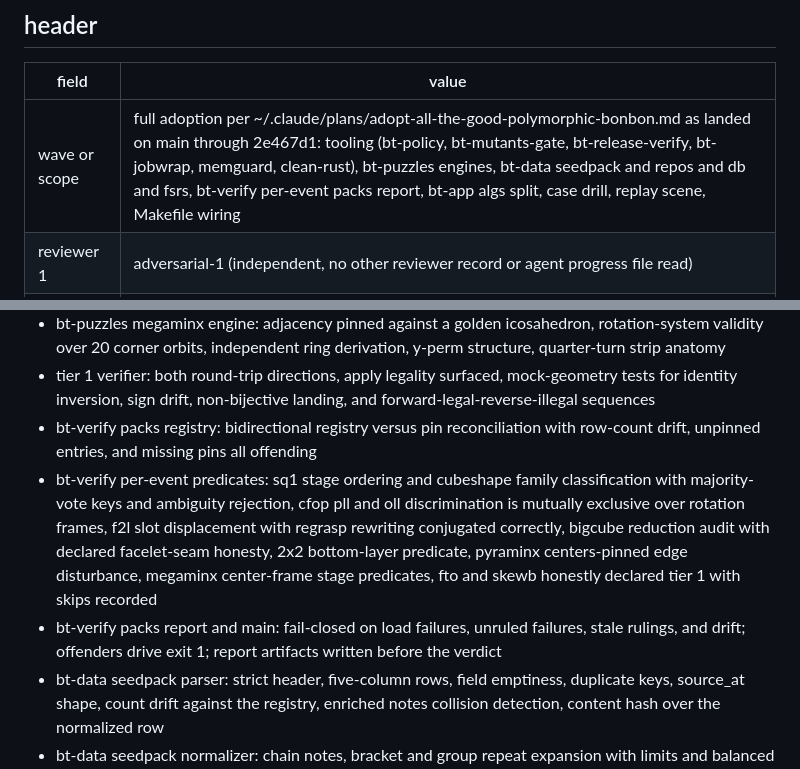
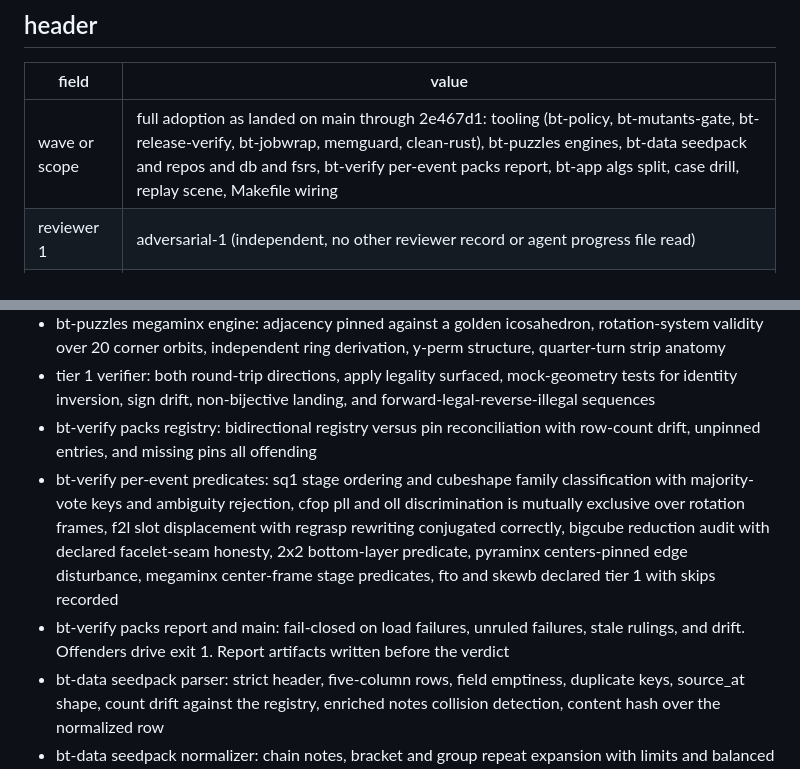
Before and after one commit to lavantien/blind-trainer, a Markdown page: docs/reviews/2026-10-17-adversarial-1.md, 2 parts joined by grey strips. Drawn GitHub-style.

```diff
--- a/docs/reviews/2026-10-17-adversarial-1.md
+++ b/docs/reviews/2026-10-17-adversarial-1.md
@@ -4,7 +4,7 @@
 
 | field | value |
 | --- | --- |
-| wave or scope | full adoption per ~/.claude/plans/adopt-all-the-good-polymorphic-bonbon.md as landed on main through 2e467d1: tooling (bt-policy, bt-mutants-gate, bt-release-verify, bt-jobwrap, memguard, clean-rust), bt-puzzles engines, bt-data seedpack and repos and db and fsrs, bt-verify per-event packs report, bt-app algs split, case drill, replay scene, Makefile wiring |
+| wave or scope | full adoption as landed on main through 2e467d1: tooling (bt-policy, bt-mutants-gate, bt-release-verify, bt-jobwrap, memguard, clean-rust), bt-puzzles engines, bt-data seedpack and repos and db and fsrs, bt-verify per-event packs report, bt-app algs split, case drill, replay scene, Makefile wiring |
 | reviewer 1 | adversarial-1 (independent, no other reviewer record or agent progress file read) |
 | reviewer 2 | independent second reviewer, not visible to this record |
 | date range | 2026-10-17 to 2026-10-18 |
@@ -46,8 +46,8 @@
 - bt-puzzles megaminx engine: adjacency pinned against a golden icosahedron, rotation-system validity over 20 corner orbits, independent ring derivation, y-perm structure, quarter-turn strip anatomy
 - tier 1 verifier: both round-trip directions, apply legality surfaced, mock-geometry tests for identity inversion, sign drift, non-bijective landing, and forward-legal-reverse-illegal sequences
 - bt-verify packs registry: bidirectional registry versus pin reconciliation with row-count drift, unpinned entries, and missing pins all offending
-- bt-verify per-event predicates: sq1 stage ordering and cubeshape family classification with majority-vote keys and ambiguity rejection, cfop pll and oll discrimination is mutually exclusive over rotation frames, f2l slot displacement with regrasp rewriting conjugated correctly, bigcube reduction audit with declared facelet-seam honesty, 2x2 bottom-layer predicate, pyraminx centers-pinned edge disturbance, megaminx center-frame stage predicates, fto and skewb honestly declared tier 1 with skips recorded
-- bt-verify packs report and main: fail-closed on load failures, unruled failures, stale rulings, and drift; offenders drive exit 1; report artifacts written before the verdict
+- bt-verify per-event predicates: sq1 stage ordering and cubeshape family classification with majority-vote keys and ambiguity rejection, cfop pll and oll discrimination is mutually exclusive over rotation frames, f2l slot displacement with regrasp rewriting conjugated correctly, bigcube reduction audit with declared facelet-seam honesty, 2x2 bottom-layer predicate, pyraminx centers-pinned edge disturbance, megaminx center-frame stage predicates, fto and skewb declared tier 1 with skips recorded
+- bt-verify packs report and main: fail-closed on load failures, unruled failures, stale rulings, and drift. Offenders drive exit 1. Report artifacts written before the verdict
 - bt-data seedpack parser: strict header, five-column rows, field emptiness, duplicate keys, source_at shape, count drift against the registry, enriched notes collision detection, content hash over the normalized row
 - bt-data seedpack normalizer: chain notes, bracket and group repeat expansion with limits and balanced checks, grouping paren stripping, prose detection, X to x mapping recorded, sq1 wraparound, auf prefix stripping, equator marker stripping, all recorded as notes that enter the hashed content
 - bt-data repo_seeds: insert-or-verify with hash equality, drift and stale key errors inside one transaction
```
Also changed, not shown: other parts of docs/reviews/2026-10-17-adversarial-1.md (+3 -3 lines), docs/reviews/2026-10-17-adversarial-2.md (+2 -2 lines).
